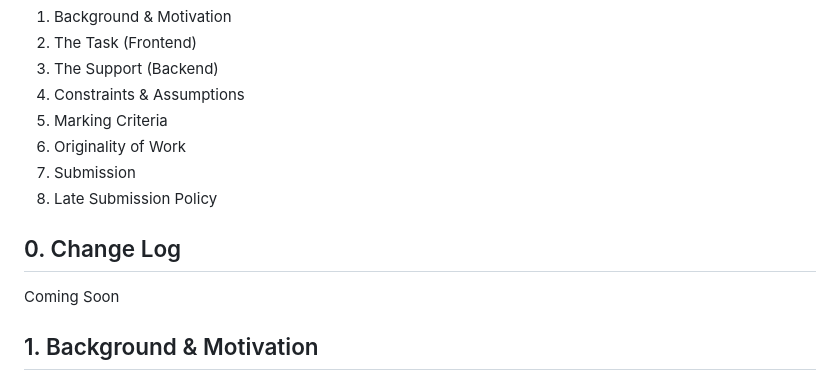
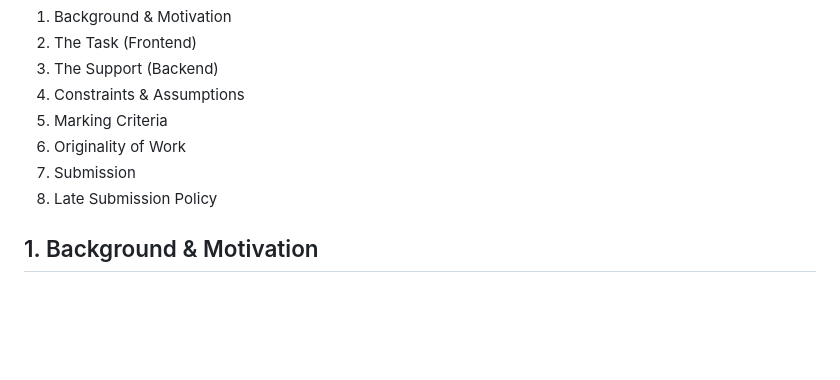
Before and after one commit to kevinliu86/Vanilla-JS-QuickPic, a Markdown page: README.md, the part around the change. GitHub-like rendering; blank space fills up the shorter version.

```diff
--- a/README.md
+++ b/README.md
@@ -8,10 +8,6 @@
 6. Originality of Work
 7. Submission
 8. Late Submission Policy
-
-## 0. Change Log
-
-Coming Soon
 
 ## 1. Background & Motivation
 
```
